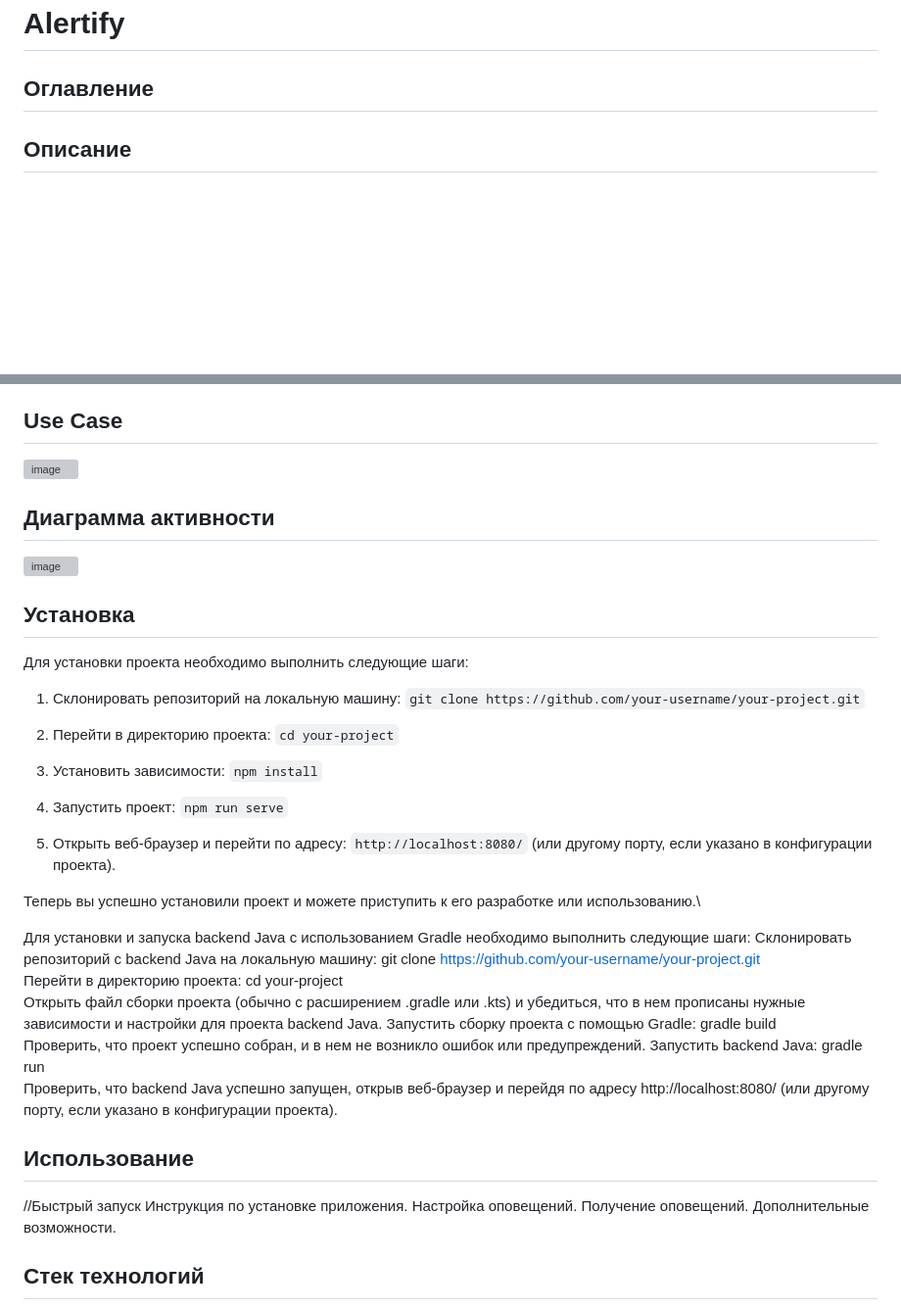
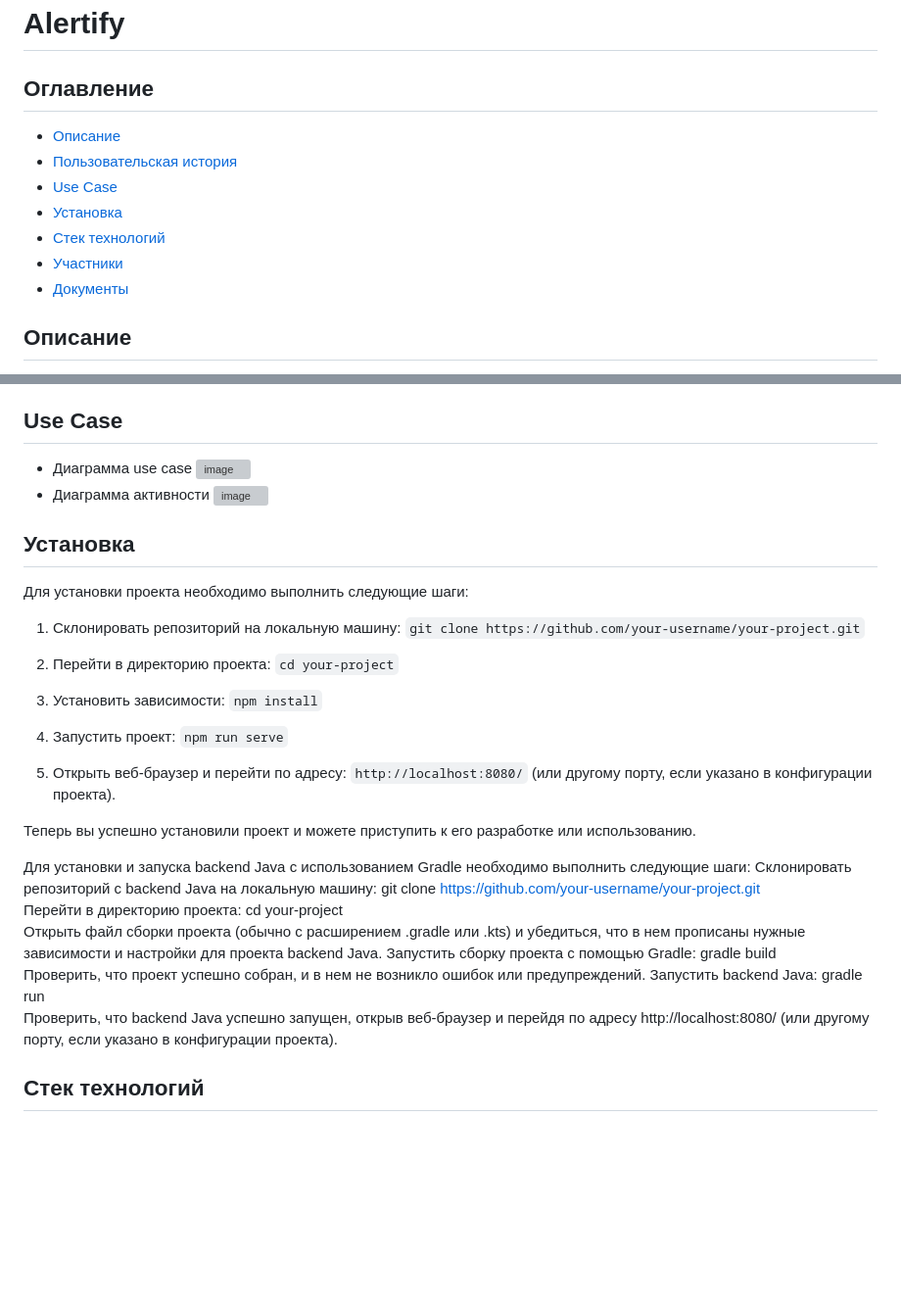
Before and after one commit to Chubak-s/qsoft, a Markdown page: README.md, 2 parts joined by grey strips. Shown at 98% size. Rendered like a GitHub page; blank space fills up the shorter version; grey boxes are pictures that could not be loaded.

````diff
--- a/README.md
+++ b/README.md
@@ -1,6 +1,13 @@
 # Alertify
 
 ## Оглавление
++ [Описание](#Описание)
++ [Пользовательская история](#ПользовательскаяИстория)
++ [Use Case](#UseCase)
++ [Установка](#Установка)
++ [Стек технологий](#Стек)
++ [Участники](#Участники)
++ [Документы](#Документы)
 
 ## Описание
 Alertify — это веб-приложение для системы уведомлений, который предоставляет удобный и эффективный способ отправлять и просматривать пуш-уведомления в зависимости от роли пользователя.
@@ -21,9 +28,9 @@ Alertify — это веб-приложение для системы уведо
 Чтобы эффективно управлять командой сотрудников и легко администрировать приложение
 
 ## Use Case
+- Диаграмма use case
 ![image](https://github.com/Chubak-s/qsoft/assets/112934217/a608c3ff-17e1-4e80-a5a0-3c9cc2dd55bc)
-
-## Диаграмма активности
+- Диаграмма активности
 ![image](https://github.com/Chubak-s/qsoft/assets/112934217/638718a3-9cb2-406a-bd9c-a97d4083c487)
 
 ## Установка
@@ -44,7 +51,7 @@ Alertify — это веб-приложение для системы уведо
 5. Открыть веб-браузер и перейти по адресу:
 ```http://localhost:8080/``` (или другому порту, если указано в конфигурации проекта).
 
-Теперь вы успешно установили проект и можете приступить к его разработке или использованию.\
+Теперь вы успешно установили проект и можете приступить к его разработке или использованию.
 
 Для установки и запуска backend Java с использованием Gradle необходимо выполнить следующие шаги:
 Склонировать репозиторий с backend Java на локальную машину:
@@ -58,15 +65,6 @@ gradle build
 Запустить backend Java:
 gradle run
 Проверить, что backend Java успешно запущен, открыв веб-браузер и перейдя по адресу http://localhost:8080/ (или другому порту, если указано в конфигурации проекта).
-
-
-
-## Использование
-//Быстрый запуск
-Инструкция по установке приложения.
-Настройка оповещений.
-Получение оповещений.
-Дополнительные возможности.
 
 ## Стек технологий
 - React
````
